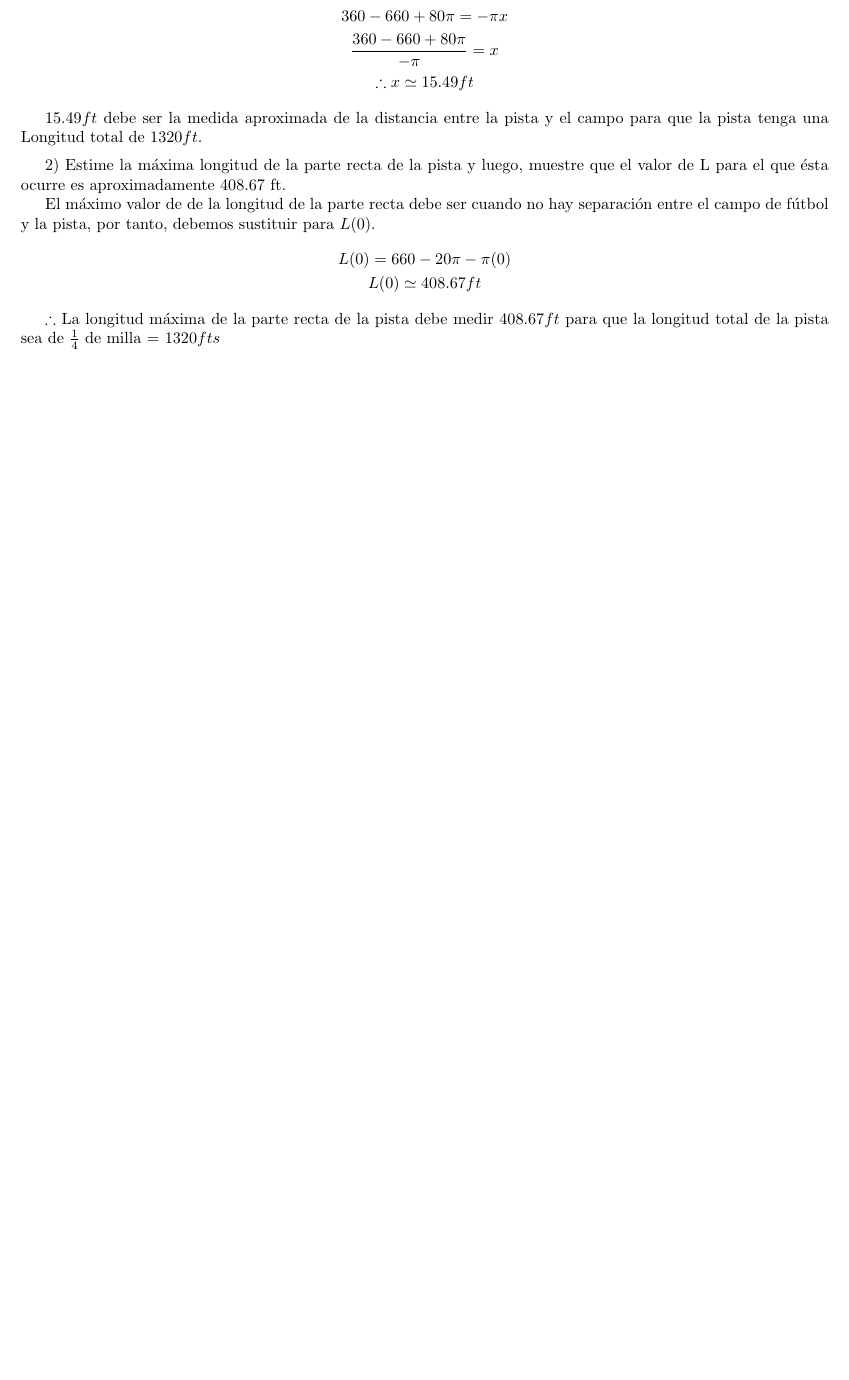
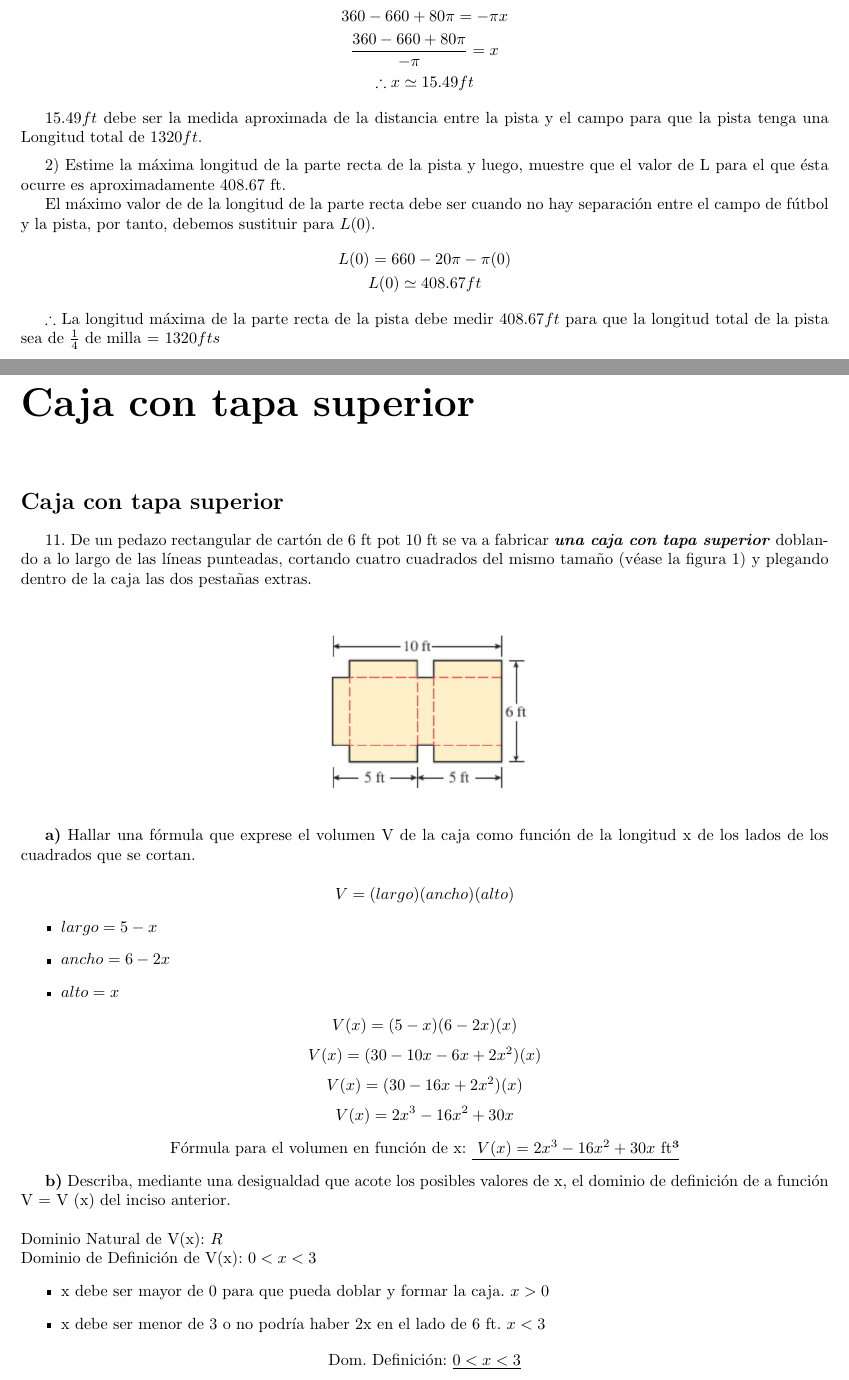
Before and after one commit to Joaquin58/Mate-aplicadas-1-, a LaTeX book (1raLista1deTareasMate.tex, which reads matemáticas/caja/caja.tex): part of page 14 of 14 before the commit and two parts of pages 14 and 15 of 16 after it, the two joined at a grey line, cut so that both start at the same text, the shorter picture padded with empty space. Compiled offline with pdfLaTeX.

Commit message:
Agregando problema Caja

```diff
--- /dev/null
+++ b/matemáticas/caja/caja.tex
@@ -0,0 +1,45 @@
+\chapter*{Caja con tapa superior}
+\section*{Caja con tapa superior}
+
+11. De un pedazo rectangular de cartón de 6 ft pot 10 ft se va a fabricar \textbf{\textit{una caja con tapa superior}} doblando a lo largo de las líneas punteadas, cortando cuatro cuadrados del mismo tamaño (véase la figura 1) y plegando dentro de la caja las dos pestañas extras.
+\newline
+\begin{center}
+     \includegraphics[width=5cm]{recursos/Caja_doc_tarea.png}\par
+\end{center}
+
+\textbf{a)} Hallar una fórmula que exprese el volumen V de la caja como función de la longitud x de los lados de los cuadrados que se cortan.\\
+\[
+V = (largo)(ancho)(alto)
+\]
+\begin{itemize}
+        \item $largo = 5 -x$
+        \item $ancho = 6 -2x$
+        \item $alto = x$
+    \end{itemize}
+\[
+V(x) = (5-x)(6-2x)(x)
+\]
+\[
+V(x) = (30-10x-6x+2x^{2})(x)
+\]
+\[
+V(x) = (30-16x+2x^{2})(x)
+\]
+\[
+V(x) = 2x^{3}-16x^{2}+30x
+\]
+\begin{center}
+    Fórmula para el volumen en función de x: \underline{ $V(x) = 2x^{3}-16x^{2}+30x $ ft³}
+\end{center}
+
+\textbf{b)} Describa, mediante una desigualdad que acote los posibles valores de x, el dominio de definición de a función V = V (x) del inciso anterior. \\
+\newline
+Dominio Natural de V(x): $R$ \\
+Dominio de Definición de V(x): $0 < x < 3$
+\begin{itemize}
+    \item x debe ser mayor de 0 para que pueda doblar y formar la caja. $x > 0$
+    \item x debe ser menor de 3 o no podría haber 2x en el lado de 6 ft. $x < 3$
+\end{itemize}
+\begin{center}
+    Dom. Definición: \underline{$0 < x < 3$}
+\end{center}
```
Also changed, not shown: 1raLista1deTareasMate.tex (+1 -0 lines), 1raLista1deTareasMate.pdf, recursos/Caja_doc_tarea.png (added), recursos/Grafic_caja.png (added), recursos/Problema_caja2.png (added), recursos/Problema_caja3.png (added), matemáticas/caja/caja.tex (15 more changed lines).
